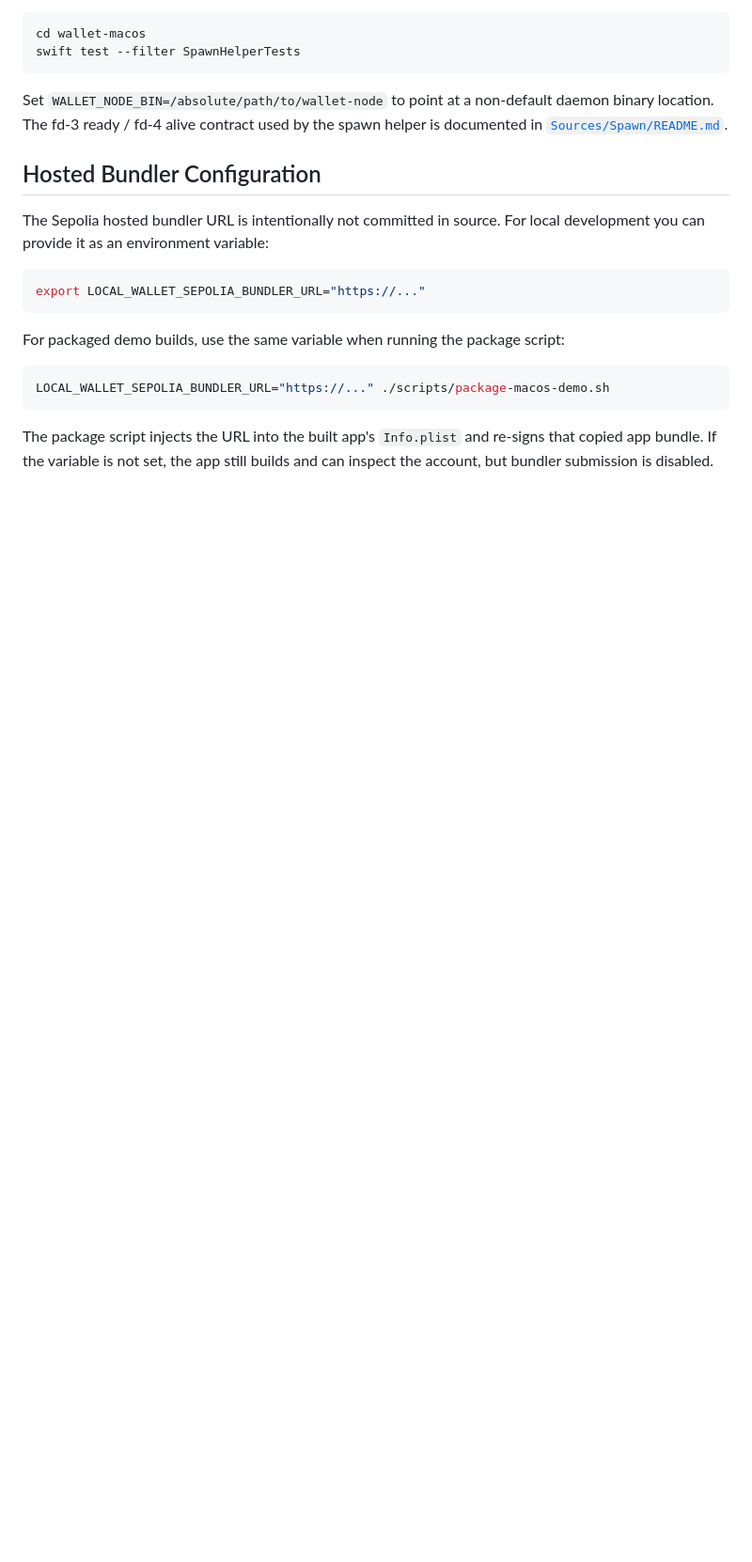
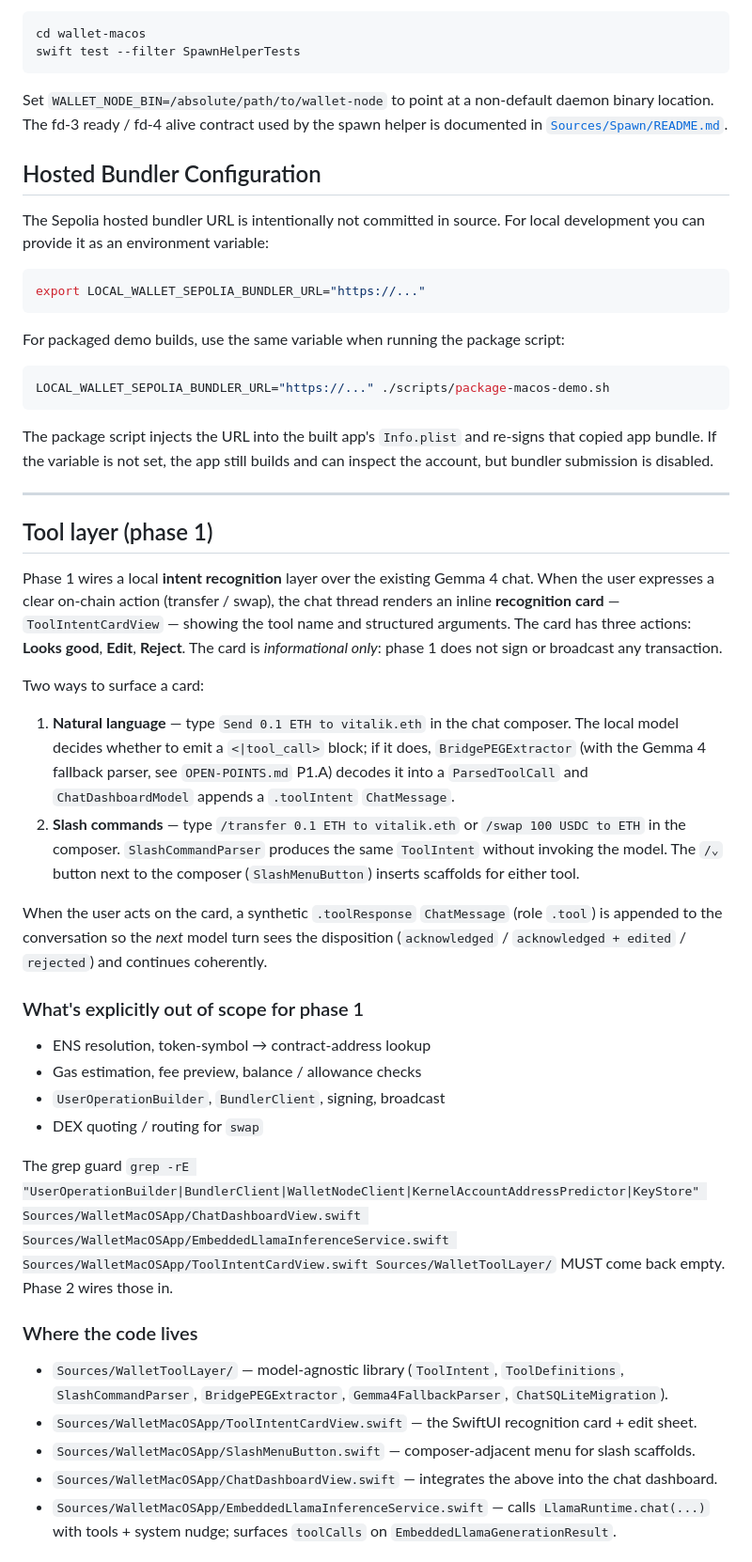
Before and after one commit to Ethereum-dAI/local-wallet-mac, a Markdown page: wallet-macos/README.md, the part around one of its changes. Shown at 94% size. Drawn GitHub-style; blank space fills up the shorter version.

Commit message:
docs(wallet-macos): describe tool layer phase 1 + wallet-eval
Co-Authored-By: Claude Opus 4.7 (1M context) <noreply@anthropic.com>

````diff
--- a/wallet-macos/README.md
+++ b/wallet-macos/README.md
@@ -119,3 +119,34 @@ LOCAL_WALLET_SEPOLIA_BUNDLER_URL="https://..." ./scripts/package-macos-demo.sh
 ```
 
 The package script injects the URL into the built app's `Info.plist` and re-signs that copied app bundle. If the variable is not set, the app still builds and can inspect the account, but bundler submission is disabled.
+
+---
+
+## Tool layer (phase 1)
+
+Phase 1 wires a local **intent recognition** layer over the existing Gemma 4 chat. When the user expresses a clear on-chain action (transfer / swap), the chat thread renders an inline **recognition card** — `ToolIntentCardView` — showing the tool name and structured arguments. The card has three actions: **Looks good**, **Edit**, **Reject**. The card is *informational only*: phase 1 does not sign or broadcast any transaction.
+
+Two ways to surface a card:
+
+1. **Natural language** — type `Send 0.1 ETH to vitalik.eth` in the chat composer. The local model decides whether to emit a `<|tool_call>` block; if it does, `BridgePEGExtractor` (with the Gemma 4 fallback parser, see `OPEN-POINTS.md` P1.A) decodes it into a `ParsedToolCall` and `ChatDashboardModel` appends a `.toolIntent` `ChatMessage`.
+2. **Slash commands** — type `/transfer 0.1 ETH to vitalik.eth` or `/swap 100 USDC to ETH` in the composer. `SlashCommandParser` produces the same `ToolIntent` without invoking the model. The `/⌄` button next to the composer (`SlashMenuButton`) inserts scaffolds for either tool.
+
+When the user acts on the card, a synthetic `.toolResponse` `ChatMessage` (role `.tool`) is appended to the conversation so the *next* model turn sees the disposition (`acknowledged` / `acknowledged + edited` / `rejected`) and continues coherently.
+
+### What's explicitly out of scope for phase 1
+
+- ENS resolution, token-symbol → contract-address lookup
+- Gas estimation, fee preview, balance / allowance checks
+- `UserOperationBuilder`, `BundlerClient`, signing, broadcast
+- DEX quoting / routing for `swap`
+
+The grep guard `grep -rE "UserOperationBuilder|BundlerClient|WalletNodeClient|KernelAccountAddressPredictor|KeyStore" Sources/WalletMacOSApp/ChatDashboardView.swift Sources/WalletMacOSApp/EmbeddedLlamaInferenceService.swift Sources/WalletMacOSApp/ToolIntentCardView.swift Sources/WalletToolLayer/` MUST come back empty. Phase 2 wires those in.
+
+### Where the code lives
+
+- `Sources/WalletToolLayer/` — model-agnostic library (`ToolIntent`, `ToolDefinitions`, `SlashCommandParser`, `BridgePEGExtractor`, `Gemma4FallbackParser`, `ChatSQLiteMigration`).
+- `Sources/WalletMacOSApp/ToolIntentCardView.swift` — the SwiftUI recognition card + edit sheet.
+- `Sources/WalletMacOSApp/SlashMenuButton.swift` — composer-adjacent menu for slash scaffolds.
+- `Sources/WalletMacOSApp/ChatDashboardView.swift` — integrates the above into the chat dashboard.
+- `Sources/WalletMacOSApp/EmbeddedLlamaInferenceService.swift` — calls `LlamaRuntime.chat(...)` with tools + system nudge; surfaces `toolCalls` on `EmbeddedLlamaGenerationResult`.
+
````
Also changed, not shown: other parts of wallet-macos/README.md (+66 -0 lines).
